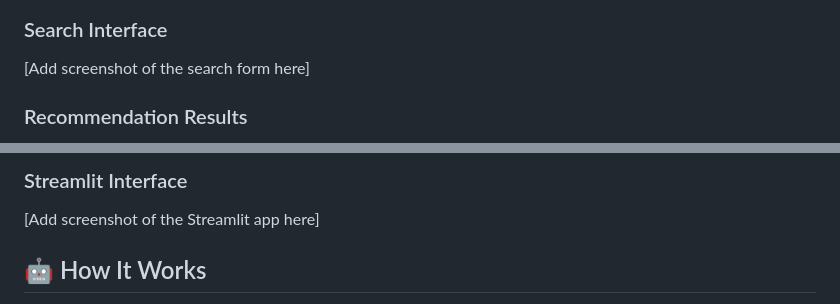
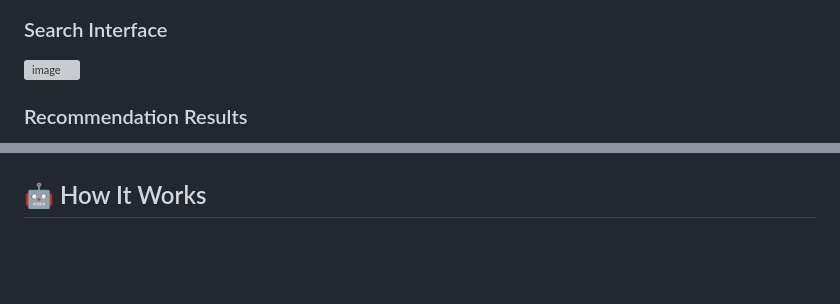
Before and after one commit to Jasvinder21/Anime-Recommendation-System, a Markdown page: README.md, 2 parts joined by grey strips. Rendered like a GitHub page; blank space fills up the shorter version; grey boxes are pictures that could not be loaded.

```diff
--- a/README.md
+++ b/README.md
@@ -139,5 +141,5 @@ Title: [Anime Title]. Overview: [Synopsis and genre information]
 
 ### Search Interface
-[Add screenshot of the search form here]
+![image](https://github.com/user-attachments/assets/d1b1c6fb-fe59-4dca-a16d-fdeffebddee8)
 
 ### Recommendation Results
@@ -145,6 +148,4 @@ Title: [Anime Title]. Overview: [Synopsis and genre information]
 
-### Streamlit Interface
-[Add screenshot of the Streamlit app here]
 
 ## 🤖 How It Works
 
```
Also changed, not shown: other parts of README.md (+5 -2 lines).
